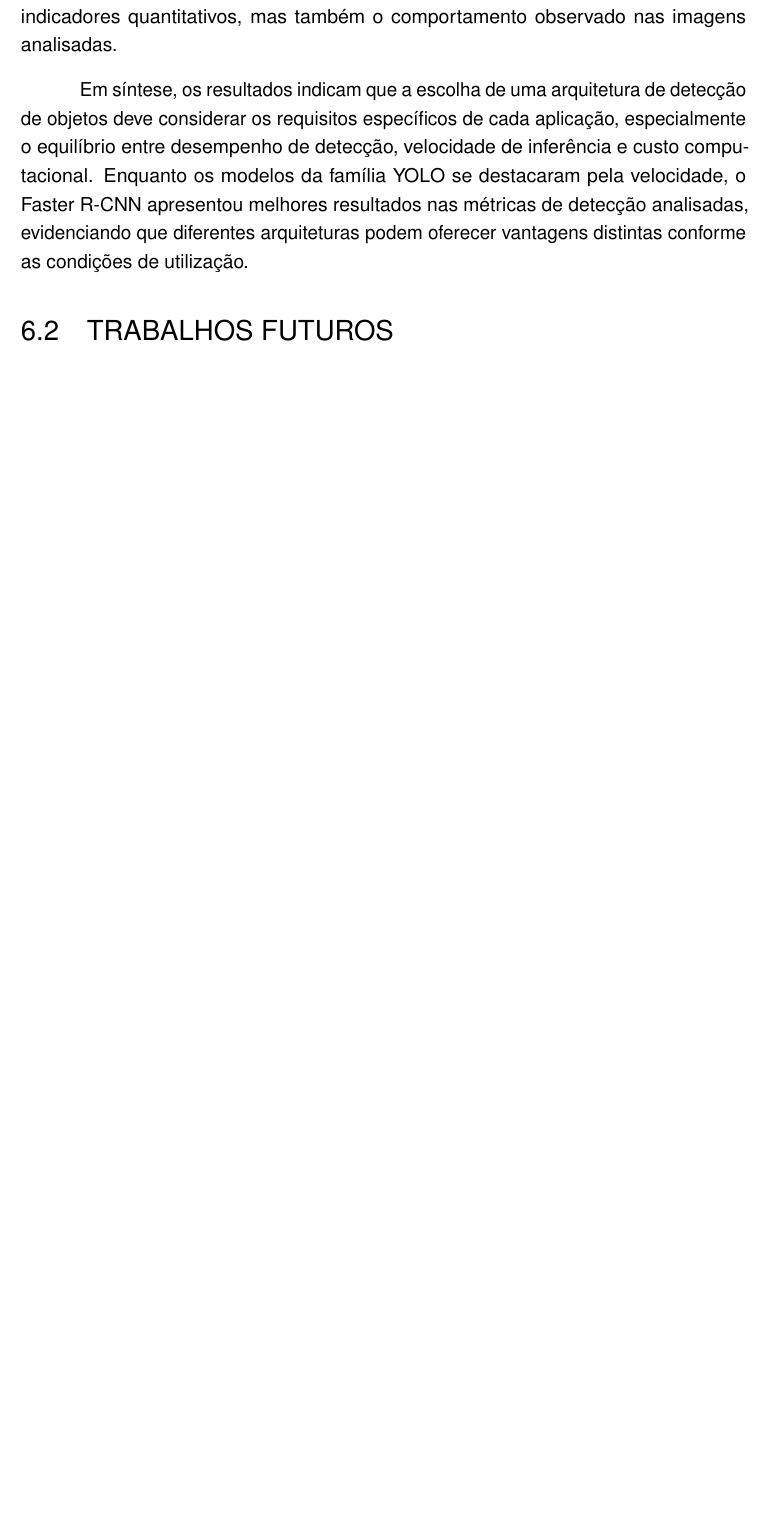
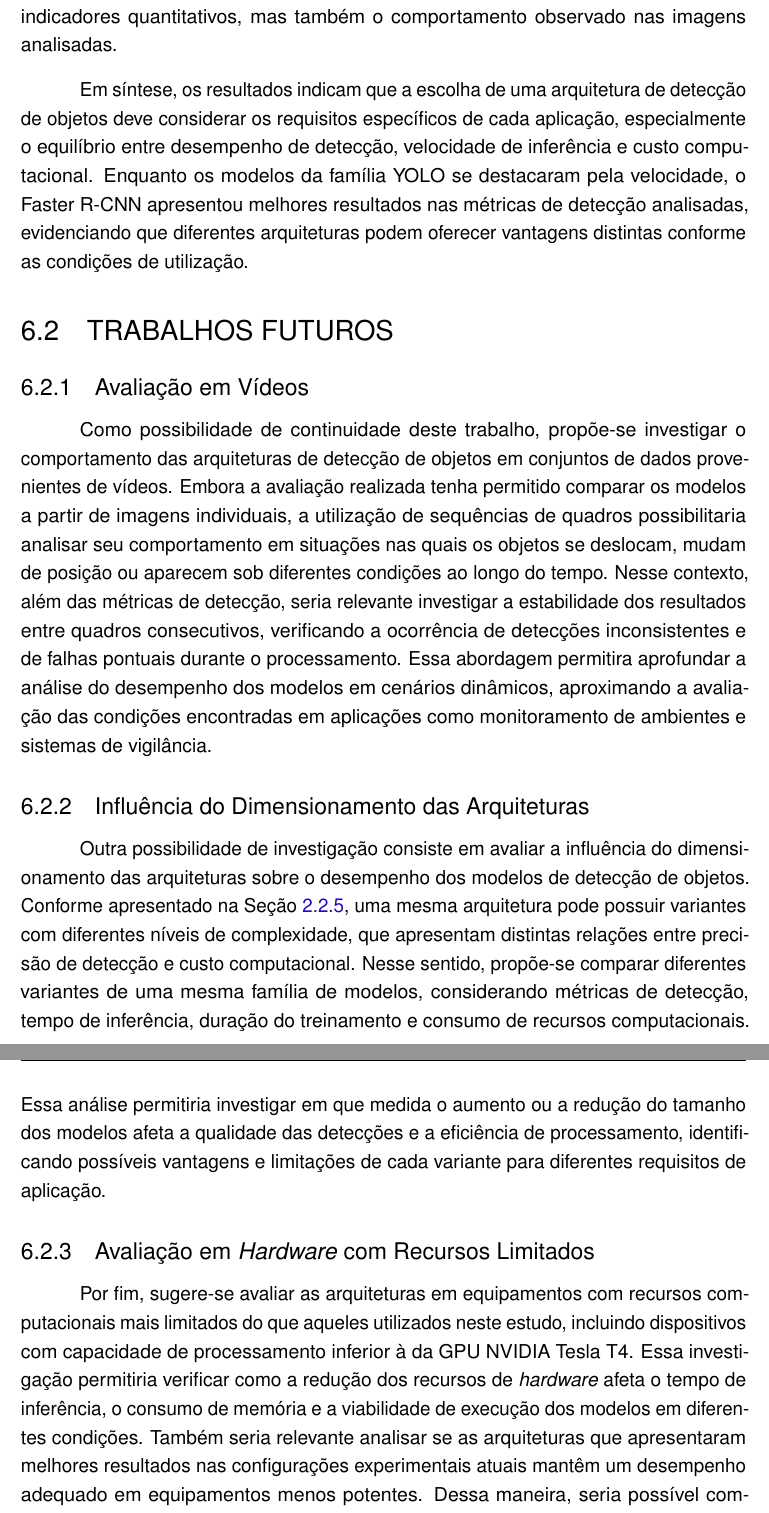
Before and after one commit to ANN-CNN/TCC_LaTeX, a LaTeX thesis (Principal.tex, which reads textual/t6-conclusoes.tex): part of page 61 of 64 before the commit and two parts of pages 61 and 62 of 65 after it, the two joined at a grey line, cut so that both start at the same text, the shorter picture padded with empty space. Compiled offline with pdfLaTeX.

Commit message:
6.2 TRABALHOS FUTUROS - To Be Continued ...

```diff
--- a/textual/t6-conclusoes.tex
+++ b/textual/t6-conclusoes.tex
@@ -60,4 +60,50 @@ podem oferecer vantagens distintas conforme as condições de utilização.
 \section{Trabalhos Futuros}
 \label{sec:trabalhos-futuros}
 
+% 6.2.1 Avaliação em Vídeos
+\subsection{Avaliação em Vídeos}
+\label{subsec:avaliacao-videos}
+
+Como possibilidade de continuidade deste trabalho, propõe-se investigar o comportamento das
+arquiteturas de detecção de objetos em conjuntos de dados provenientes de vídeos. Embora a
+avaliação realizada tenha permitido comparar os modelos a partir de imagens individuais, a
+utilização de sequências de quadros possibilitaria analisar seu comportamento em situações
+nas quais os objetos se deslocam, mudam de posição ou aparecem sob diferentes condições ao
+longo do tempo. Nesse contexto, além das métricas de detecção, seria relevante investigar
+a estabilidade dos resultados entre quadros consecutivos, verificando a ocorrência de
+detecções inconsistentes e de falhas pontuais durante o processamento. Essa abordagem
+permitira aprofundar a análise do desempenho dos modelos em cenários dinâmicos,
+aproximando a avaliação das condições encontradas em aplicações como monitoramento de
+ambientes e sistemas de vigilância.
+
+% 6.2.2 Influência do Dimensionamento das Arquiteturas
+\subsection{Influência do Dimensionamento das Arquiteturas}
+\label{subsec:dimensionamento-arquiteturas}
+
+Outra possibilidade de investigação consiste em avaliar a influência do dimensionamento das
+arquiteturas sobre o desempenho dos modelos de detecção de objetos. Conforme apresentado na
+Seção~\ref{subsec:dimensionamento}, uma mesma arquitetura pode possuir variantes com
+diferentes níveis de complexidade, que apresentam distintas relações entre precisão de
+detecção e custo computacional. Nesse sentido, propõe-se comparar diferentes variantes de
+uma mesma família de modelos, considerando métricas de detecção, tempo de inferência,
+duração do treinamento e consumo de recursos computacionais. Essa análise permitiria
+investigar em que medida o aumento ou a redução do tamanho dos modelos afeta a qualidade
+das detecções e a eficiência de processamento, identificando possíveis vantagens e
+limitações de cada variante para diferentes requisitos de aplicação.
+
+% 6.2.3 Avaliação em Hardware com Recursos Limitados
+\subsection[Avaliação em Hardware com Recursos Limitados]{Avaliação em \textit{Hardware} com Recursos Limitados}
+\label{subsec:hardware-limitado}
+
+Por fim, sugere-se avaliar as arquiteturas em equipamentos com recursos computacionais mais
+limitados do que aqueles utilizados neste estudo, incluindo dispositivos com capacidade de
+processamento inferior à da GPU NVIDIA Tesla T4. Essa investigação permitiria verificar
+como a redução dos recursos de \textit{hardware} afeta o tempo de inferência, o consumo de
+memória e a viabilidade de execução dos modelos em diferentes condições. Também seria
+relevante analisar se as arquiteturas que apresentaram melhores resultados nas configurações
+experimentais atuais mantêm um desempenho adequado em equipamentos menos potentes. Dessa
+maneira, seria possível compreender melhor as limitações práticas de cada modelo e
+identificar alternativas mais apropriadas para aplicações que disponham de infraestrutura
+computacional restrita.
+
 % \glsaddall
```
Also changed, not shown: 1 other file.
